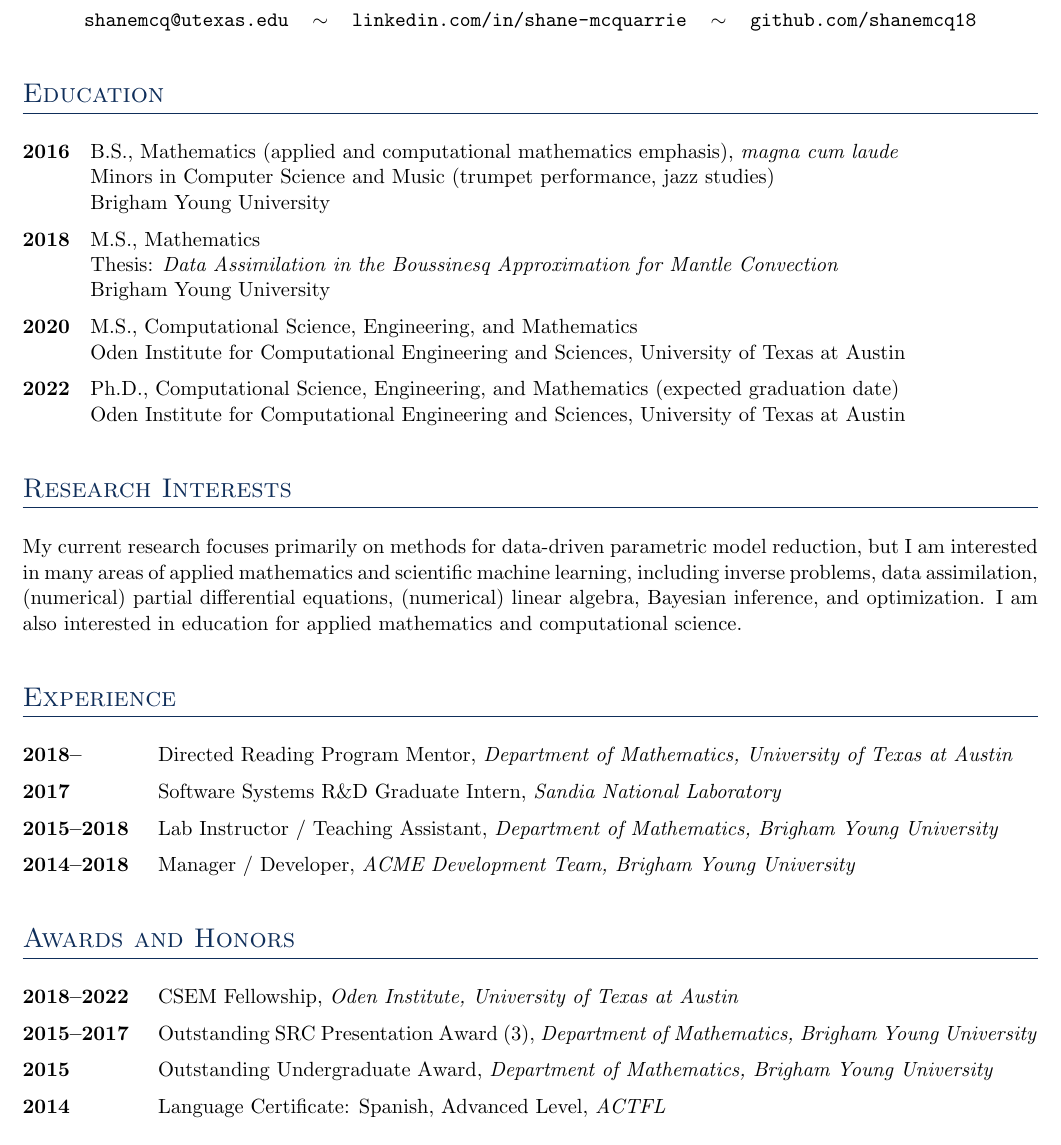
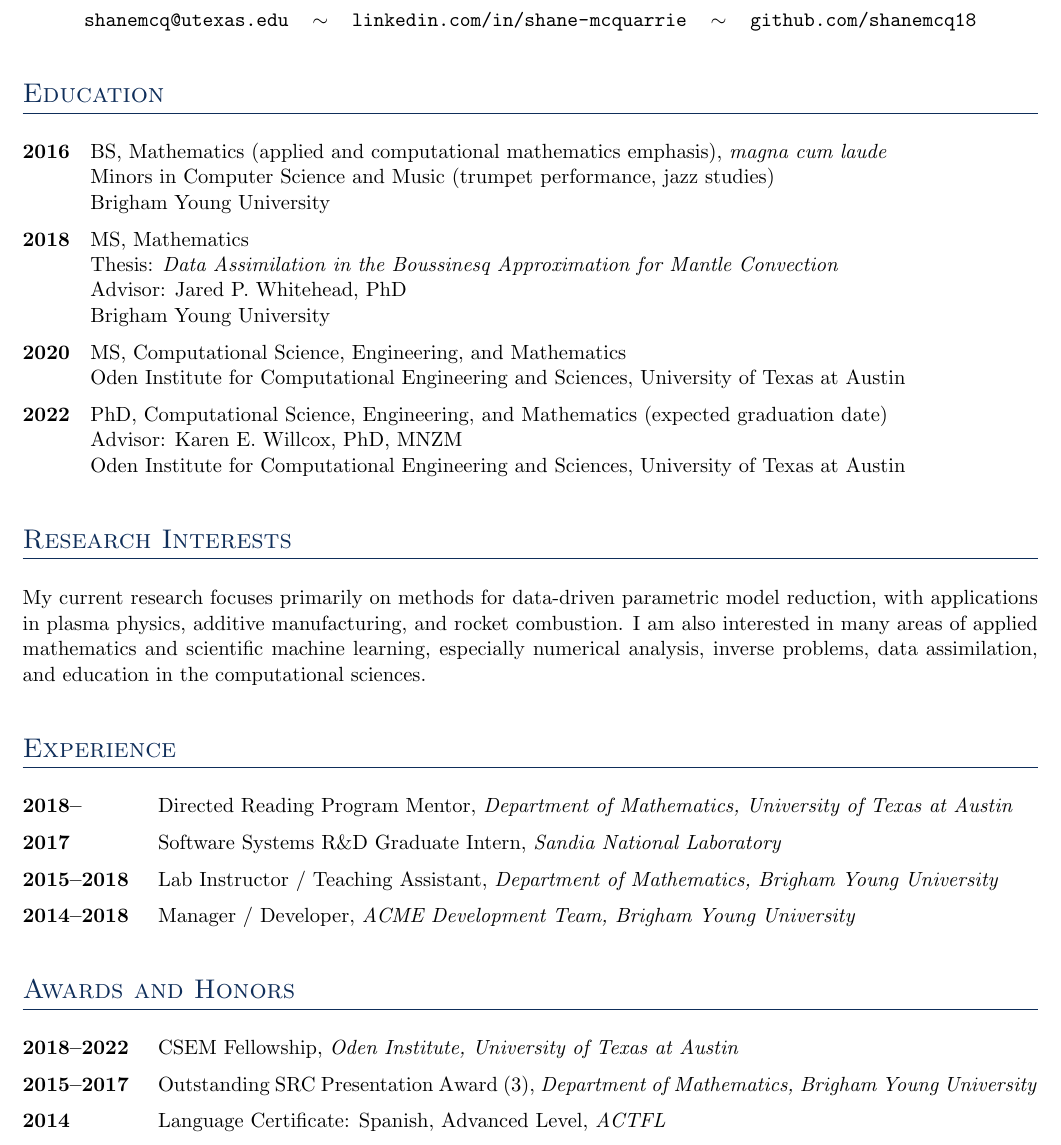
Before and after one commit to alanngo/shanemcq18, a LaTeX CV (cv/ShaneMcQuarrieCV.tex, which reads cv/cv.cls): part of page 1 of 2, cut so that both start at the same text. Compiled offline with pdfLaTeX.

Commit message:
update CV with advisors, remove old notes

```diff
--- a/cv/ShaneMcQuarrieCV.tex
+++ b/cv/ShaneMcQuarrieCV.tex
@@ -7,29 +7,28 @@
 
 \section{Education} % =========================================================
 
-\education{2016}{B.S., Mathematics (applied and computational mathematics emphasis), \emph{magna cum laude}\\Minors in Computer Science and Music (trumpet performance, jazz studies)}{Brigham Young University}
+\education{2016}{BS, Mathematics (applied and computational mathematics emphasis), \emph{magna cum laude}\\Minors in Computer Science and Music (trumpet performance, jazz studies)}{Brigham Young University}
 
-\education{2018}{M.S., Mathematics\\Thesis: \emph{Data Assimilation in the Boussinesq Approximation for Mantle Convection}}{Brigham Young University}
+\education{2018}{MS, Mathematics\\Thesis: \emph{Data Assimilation in the Boussinesq Approximation for Mantle Convection}\\Advisor: Jared~P.~Whitehead,~PhD}{Brigham Young University}
 
-\education{2020}{M.S., Computational Science, Engineering, and Mathematics}{Oden Institute for Computational Engineering and Sciences, University of Texas at Austin}
+\education{2020}{MS, Computational Science, Engineering, and Mathematics}{Oden Institute for Computational Engineering and Sciences, University of Texas at Austin}
 
-\education{2022}{Ph.D., Computational Science, Engineering, and Mathematics (expected graduation date)}{Oden Institute for Computational Engineering and Sciences, University of Texas at Austin}
+\education{2022}{PhD, Computational Science, Engineering, and Mathematics (expected graduation date)\\Advisor: Karen~E.~Willcox,~PhD,~MNZM}{Oden Institute for Computational Engineering and Sciences, University of Texas at Austin}
 
 \section{Research Interests} % ================================================
 
-My current research focuses primarily on methods for data-driven parametric model reduction, but I am interested in many areas of applied mathematics and scientific machine learning, including inverse problems, data assimilation, (numerical) partial differential equations, (numerical) linear algebra, Bayesian inference, and optimization.
-% I have worked on applications for rocket combustion, additive manufacturing, convection models, and plasma torches.
-I am also interested in education for applied mathematics and computational science.
+My current research focuses primarily on methods for data-driven parametric model reduction, with applications in plasma physics, additive manufacturing, and rocket combustion.
+I am also interested in many areas of applied mathematics and scientific machine learning, especially numerical analysis, inverse problems, data assimilation, and education in the computational sciences.
 
 \section{Experience} % ========================================================
 
-\experience{2018--}{Directed Reading Program Mentor}{Department of Mathematics, University of Texas at Austin}{Mentored multiple undergraduate students on semester-long research projects}
+\experience{2018--}{Directed Reading Program Mentor}{Department of Mathematics, University of Texas at Austin}
 
-\experience{2017}{Software Systems R\&D Graduate Intern}{Sandia National Laboratory}{Automated data harvesting and processing, analyzed performance of various supervised learning algorithms, and researched various logical inference systems for a text classification project to reduce the substantial cost of sharing sensitive information}
+\experience{2017}{Software Systems R\&D Graduate Intern}{Sandia National Laboratory}
 
-\experience{2015--2018}{Lab Instructor / Teaching Assistant}{Department of Mathematics, Brigham Young University}{Did a bunch of things}
+\experience{2015--2018}{Lab Instructor / Teaching Assistant}{Department of Mathematics, Brigham Young University}
 
-\experience{2014--2018}{Manager / Developer}{ACME Development Team, Brigham Young University}{Contributed over 75,000 lines of revisions to programming curriculum; managed several developers for final drafting of over 30 programming assignments; instructed four 40-student Python classes on data structures, optimization, tools for statistical analysis, and machine learning techniques; devised over 30 test driver programs to automate the grading process; designed websites and organized materials to administer the curriculum}
+\experience{2014--2018}{Manager / Developer}{ACME Development Team, Brigham Young University}
 
 \section{Awards and Honors} % =================================================
 
@@ -37,7 +36,7 @@ I am also interested in education for applied mathematics and computational scie
 
 \award{2015--2017}{Outstanding SRC Presentation Award (3)}{Department of Mathematics, Brigham Young University}
 
-\award{2015}{Outstanding Undergraduate Award}{Department of Mathematics, Brigham Young University}
+% \award{2015}{Outstanding Undergraduate Award}{Department of Mathematics, Brigham Young University}
 
 \award{2014}{Language Certificate: Spanish, Advanced Level}{ACTFL}
 
--- a/cv/cv.cls
+++ b/cv/cv.cls
@@ -74,8 +74,8 @@
 \newcommand{\education}[3]{%
     \par\noindent\textbf{#1} \tabto{.5in}\hangindent=.5in #2\\#3}
 
-\newcommand{\experience}[4]{%
-    \par\noindent\textbf{#1} \tabto{1in}\hangindent=1in #2, \textit{#3}}% \\  #4}
+\newcommand{\experience}[3]{%
+    \par\noindent\textbf{#1} \tabto{1in}\hangindent=1in #2, \textit{#3}}
 \newcommand{\award}[3]{%
     \par\noindent\textbf{#1} \tabto{1in}\hangindent=1in #2, \textit{#3}}
 
```
Also changed, not shown: cv/ShaneMcQuarrieCV.pdf.
